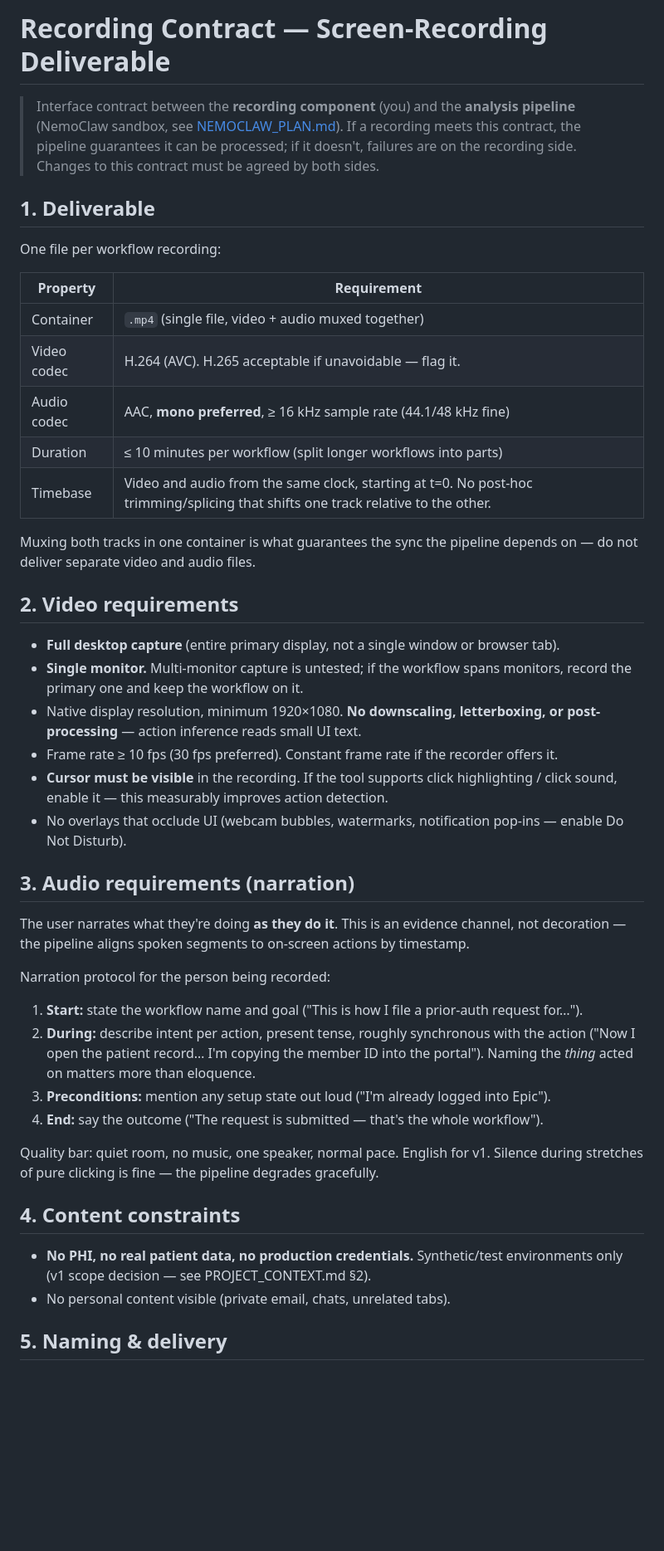
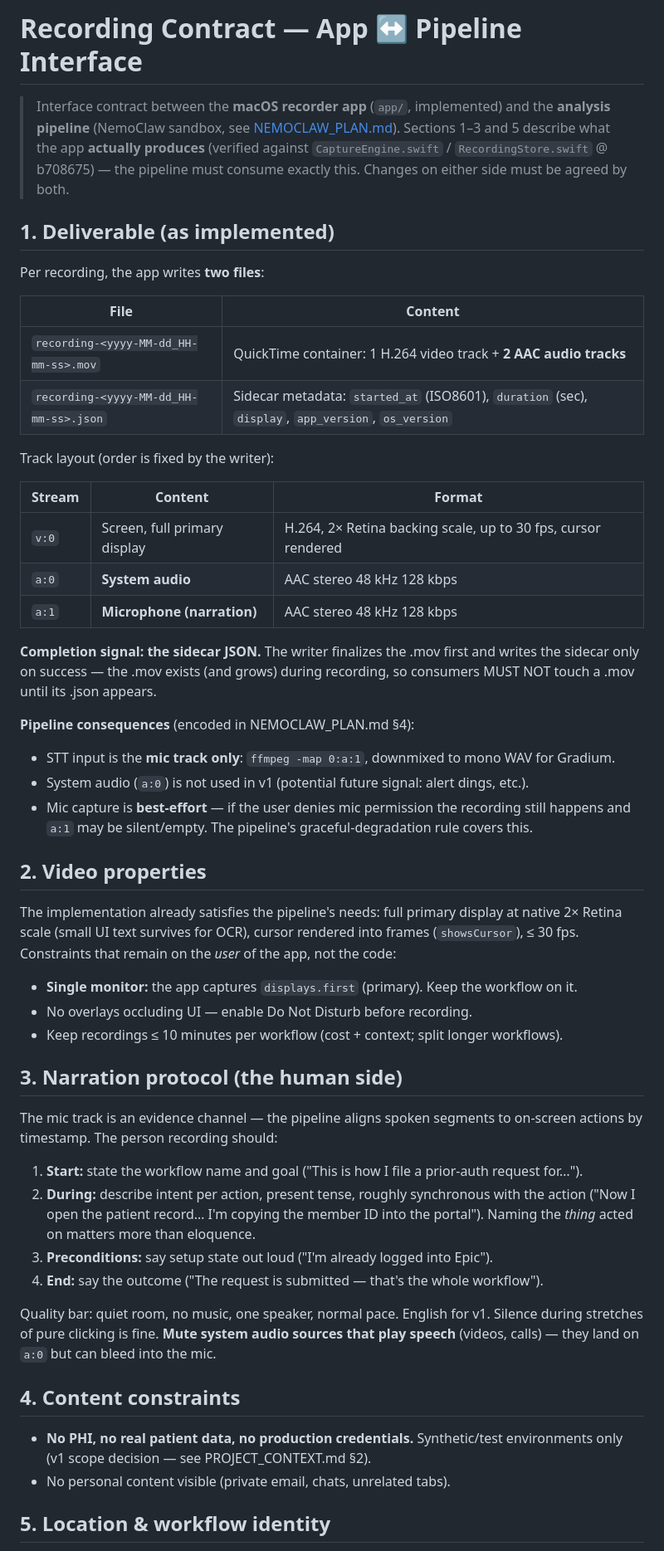
Before and after one commit to omkarpat/ai-runbooks, a Markdown page: RECORDING_CONTRACT.md, the part around one of its changes. Shown at 83% size. Rendered like a GitHub page; blank space fills up the shorter version.

```diff
--- a/RECORDING_CONTRACT.md
+++ b/RECORDING_CONTRACT.md
@@ -1,55 +1,63 @@
-# Recording Contract — Screen-Recording Deliverable
+# Recording Contract — App ↔ Pipeline Interface
 
-> Interface contract between the **recording component** (you) and the **analysis
-> pipeline** (NemoClaw sandbox, see [NEMOCLAW_PLAN.md](NEMOCLAW_PLAN.md)). If a recording meets this
-> contract, the pipeline guarantees it can be processed; if it doesn't, failures are
-> on the recording side. Changes to this contract must be agreed by both sides.
+> Interface contract between the **macOS recorder app** (`app/`, implemented) and the
+> **analysis pipeline** (NemoClaw sandbox, see [NEMOCLAW_PLAN.md](NEMOCLAW_PLAN.md)).
+> Sections 1–3 and 5 describe what the app **actually produces** (verified against
+> `CaptureEngine.swift` / `RecordingStore.swift` @ b708675) — the pipeline must consume
+> exactly this. Changes on either side must be agreed by both.
 
-## 1. Deliverable
+## 1. Deliverable (as implemented)
 
-One file per workflow recording:
+Per recording, the app writes **two files**:
 
-| Property | Requirement |
+| File | Content |
 |---|---|
-| Container | `.mp4` (single file, video + audio muxed together) |
-| Video codec | H.264 (AVC). H.265 acceptable if unavoidable — flag it. |
-| Audio codec | AAC, **mono preferred**, ≥ 16 kHz sample rate (44.1/48 kHz fine) |
-| Duration | ≤ 10 minutes per workflow (split longer workflows into parts) |
-| Timebase | Video and audio from the same clock, starting at t=0. No post-hoc trimming/splicing that shifts one track relative to the other. |
+| `recording-<yyyy-MM-dd_HH-mm-ss>.mov` | QuickTime container: 1 H.264 video track + **2 AAC audio tracks** |
+| `recording-<yyyy-MM-dd_HH-mm-ss>.json` | Sidecar metadata: `started_at` (ISO8601), `duration` (sec), `display`, `app_version`, `os_version` |
 
-Muxing both tracks in one container is what guarantees the sync the pipeline
-depends on — do not deliver separate video and audio files.
+Track layout (order is fixed by the writer):
 
-## 2. Video requirements
+| Stream | Content | Format |
+|---|---|---|
+| `v:0` | Screen, full primary display | H.264, 2× Retina backing scale, up to 30 fps, cursor rendered |
+| `a:0` | **System audio** | AAC stereo 48 kHz 128 kbps |
+| `a:1` | **Microphone (narration)** | AAC stereo 48 kHz 128 kbps |
 
-- **Full desktop capture** (entire primary display, not a single window or browser tab).
-- **Single monitor.** Multi-monitor capture is untested; if the workflow spans monitors,
-  record the primary one and keep the workflow on it.
-- Native display resolution, minimum 1920×1080. **No downscaling, letterboxing, or
-  post-processing** — action inference reads small UI text.
-- Frame rate ≥ 10 fps (30 fps preferred). Constant frame rate if the recorder offers it.
-- **Cursor must be visible** in the recording. If the tool supports click highlighting /
-  click sound, enable it — this measurably improves action detection.
-- No overlays that occlude UI (webcam bubbles, watermarks, notification pop-ins —
-  enable Do Not Disturb).
+**Completion signal: the sidecar JSON.** The writer finalizes the .mov first and writes
+the sidecar only on success — the .mov exists (and grows) during recording, so consumers
+MUST NOT touch a .mov until its .json appears.
 
-## 3. Audio requirements (narration)
+**Pipeline consequences** (encoded in NEMOCLAW_PLAN.md §4):
+- STT input is the **mic track only**: `ffmpeg -map 0:a:1`, downmixed to mono WAV for Gradium.
+- System audio (`a:0`) is not used in v1 (potential future signal: alert dings, etc.).
+- Mic capture is **best-effort** — if the user denies mic permission the recording still
+  happens and `a:1` may be silent/empty. The pipeline's graceful-degradation rule covers this.
 
-The user narrates what they're doing **as they do it**. This is an evidence channel,
-not decoration — the pipeline aligns spoken segments to on-screen actions by timestamp.
+## 2. Video properties
 
-Narration protocol for the person being recorded:
+The implementation already satisfies the pipeline's needs: full primary display at native
+2× Retina scale (small UI text survives for OCR), cursor rendered into frames
+(`showsCursor`), ≤ 30 fps. Constraints that remain on the *user* of the app, not the code:
 
-1. **Start:** state the workflow name and goal ("This is how I file a prior-auth
-   request for…").
+- **Single monitor:** the app captures `displays.first` (primary). Keep the workflow on it.
+- No overlays occluding UI — enable Do Not Disturb before recording.
+- Keep recordings ≤ 10 minutes per workflow (cost + context; split longer workflows).
+
+## 3. Narration protocol (the human side)
+
+The mic track is an evidence channel — the pipeline aligns spoken segments to on-screen
+actions by timestamp. The person recording should:
+
+1. **Start:** state the workflow name and goal ("This is how I file a prior-auth request for…").
 2. **During:** describe intent per action, present tense, roughly synchronous with the
    action ("Now I open the patient record… I'm copying the member ID into the portal").
    Naming the *thing* acted on matters more than eloquence.
-3. **Preconditions:** mention any setup state out loud ("I'm already logged into Epic").
+3. **Preconditions:** say setup state out loud ("I'm already logged into Epic").
 4. **End:** say the outcome ("The request is submitted — that's the whole workflow").
 
-Quality bar: quiet room, no music, one speaker, normal pace. English for v1.
-Silence during stretches of pure clicking is fine — the pipeline degrades gracefully.
+Quality bar: quiet room, no music, one speaker, normal pace. English for v1. Silence
+during stretches of pure clicking is fine. **Mute system audio sources that play speech**
+(videos, calls) — they land on `a:0` but can bleed into the mic.
 
 ## 4. Content constraints
 
@@ -57,5 +65,5 @@ Silence during stretches of pure clicking is fine — the pipeline degrades grac
   environments only (v1 scope decision — see PROJECT_CONTEXT.md §2).
 - No personal content visible (private email, chats, unrelated tabs).
 
-## 5. Naming & delivery
+## 5. Location & workflow identity
 
```
Also changed, not shown: other parts of RECORDING_CONTRACT.md (+49 -35 lines), NEMOCLAW_PLAN.md (+8 -4 lines).
